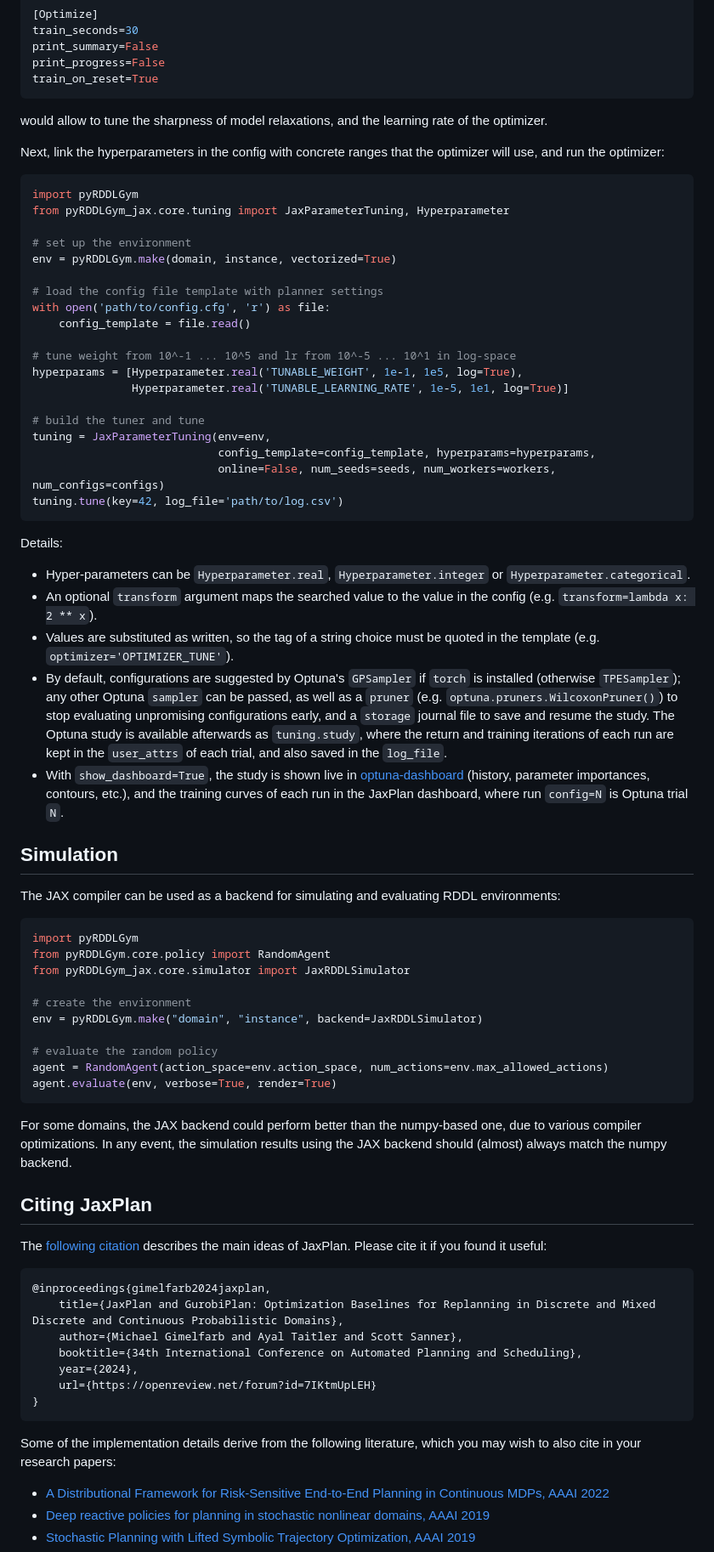
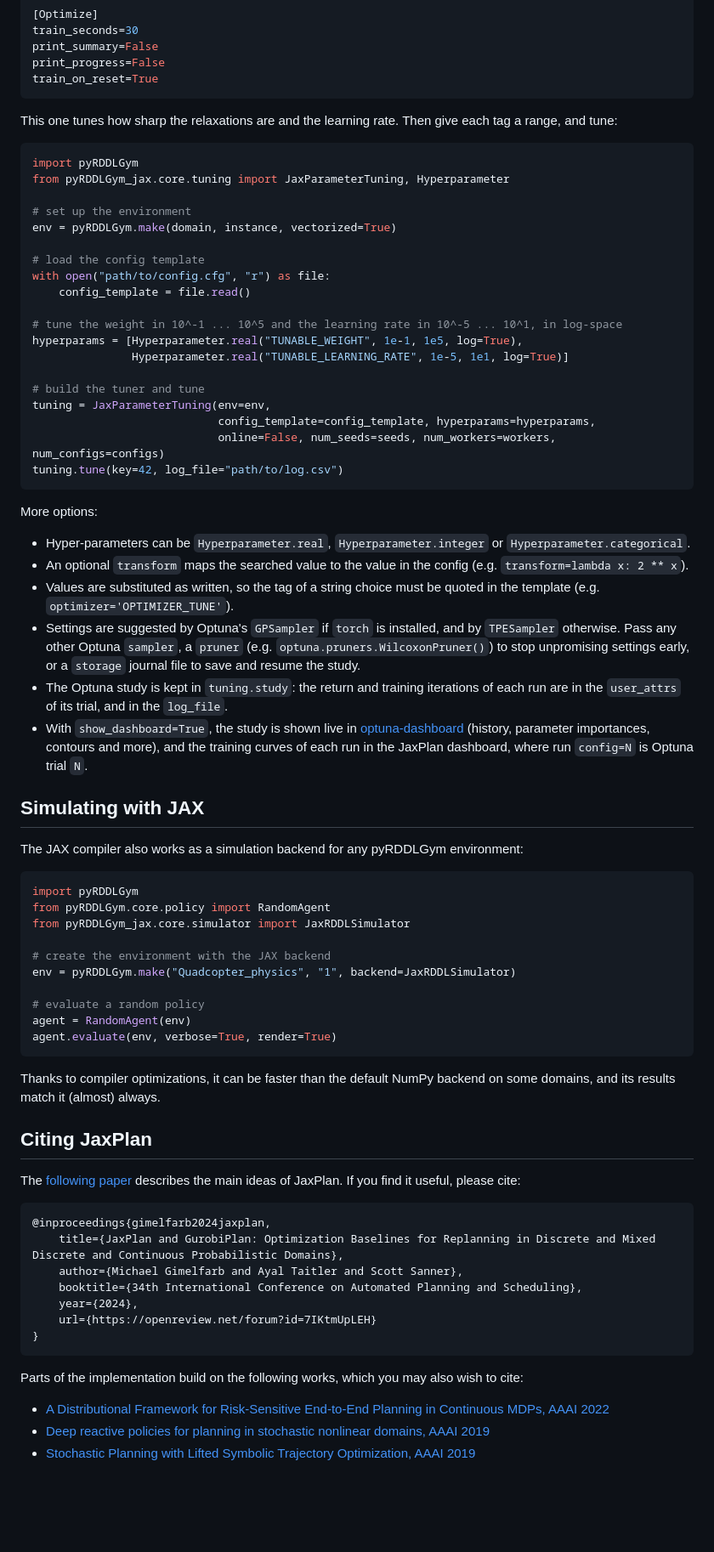
Before and after one commit to pyrddlgym-project/pyRDDLGym-jax, a Markdown page: README.md, the part around one of its changes. Shown at 85% size. Drawn GitHub-style; blank space fills up the shorter version.

````diff
--- a/README.md
+++ b/README.md
@@ -225,9 +183,7 @@ print_progress=False
 train_on_reset=True
 ```
 
-would allow to tune the sharpness of model relaxations, and the learning rate of the optimizer.
-
-Next, link the hyperparameters in the config with concrete ranges that the optimizer will use, and run the optimizer:
+This one tunes how sharp the relaxations are and the learning rate. Then give each tag a range, and tune:
 
 ```python
 import pyRDDLGym
@@ -236,57 +192,53 @@ from pyRDDLGym_jax.core.tuning import JaxParameterTuning, Hyperparameter
 # set up the environment
 env = pyRDDLGym.make(domain, instance, vectorized=True)
 
-# load the config file template with planner settings
-with open('path/to/config.cfg', 'r') as file:
+# load the config template
+with open("path/to/config.cfg", "r") as file:
     config_template = file.read()
 
-# tune weight from 10^-1 ... 10^5 and lr from 10^-5 ... 10^1 in log-space
-hyperparams = [Hyperparameter.real('TUNABLE_WEIGHT', 1e-1, 1e5, log=True),
-               Hyperparameter.real('TUNABLE_LEARNING_RATE', 1e-5, 1e1, log=True)]
+# tune the weight in 10^-1 ... 10^5 and the learning rate in 10^-5 ... 10^1, in log-space
+hyperparams = [Hyperparameter.real("TUNABLE_WEIGHT", 1e-1, 1e5, log=True),
+               Hyperparameter.real("TUNABLE_LEARNING_RATE", 1e-5, 1e1, log=True)]
 
 # build the tuner and tune
 tuning = JaxParameterTuning(env=env,
                             config_template=config_template, hyperparams=hyperparams,
                             online=False, num_seeds=seeds, num_workers=workers, num_configs=configs)
-tuning.tune(key=42, log_file='path/to/log.csv')
+tuning.tune(key=42, log_file="path/to/log.csv")
 ```
 
-Details:
+More options:
 - Hyper-parameters can be ``Hyperparameter.real``, ``Hyperparameter.integer`` or ``Hyperparameter.categorical``.
-- An optional ``transform`` argument maps the searched value to the value in the config (e.g. ``transform=lambda x: 2 ** x``).
+- An optional ``transform`` maps the searched value to the value in the config (e.g. ``transform=lambda x: 2 ** x``).
 - Values are substituted as written, so the tag of a string choice must be quoted in the template (e.g. ``optimizer='OPTIMIZER_TUNE'``).
-- By default, configurations are suggested by Optuna's ``GPSampler`` if ``torch`` is installed (otherwise ``TPESampler``); any other Optuna ``sampler`` can be passed,
-as well as a ``pruner`` (e.g. ``optuna.pruners.WilcoxonPruner()``) to stop evaluating unpromising configurations early,
-and a ``storage`` journal file to save and resume the study. The Optuna study is available afterwards as ``tuning.study``,
-where the return and training iterations of each run are kept in the ``user_attrs`` of each trial, and also saved in the ``log_file``.
-- With ``show_dashboard=True``, the study is shown live in [optuna-dashboard](https://github.com/optuna/optuna-dashboard) (history, parameter importances, contours, etc.),
-and the training curves of each run in the JaxPlan dashboard, where run ``config=N`` is Optuna trial ``N``.
+- Settings are suggested by Optuna's ``GPSampler`` if ``torch`` is installed, and by ``TPESampler`` otherwise. Pass any other Optuna ``sampler``,
+  a ``pruner`` (e.g. ``optuna.pruners.WilcoxonPruner()``) to stop unpromising settings early, or a ``storage`` journal file to save and resume the study.
+- The Optuna study is kept in ``tuning.study``: the return and training iterations of each run are in the ``user_attrs`` of its trial, and in the ``log_file``.
+- With ``show_dashboard=True``, the study is shown live in [optuna-dashboard](https://github.com/optuna/optuna-dashboard) (history, parameter importances, contours and more),
+  and the training curves of each run in the JaxPlan dashboard, where run ``config=N`` is Optuna trial ``N``.
 
+## Simulating with JAX
 
-## Simulation
-
-The JAX compiler can be used as a backend for simulating and evaluating RDDL environments:
+The JAX compiler also works as a simulation backend for any pyRDDLGym environment:
 
 ```python
 import pyRDDLGym
 from pyRDDLGym.core.policy import RandomAgent
 from pyRDDLGym_jax.core.simulator import JaxRDDLSimulator
 
-# create the environment
-env = pyRDDLGym.make("domain", "instance", backend=JaxRDDLSimulator)
+# create the environment with the JAX backend
+env = pyRDDLGym.make("Quadcopter_physics", "1", backend=JaxRDDLSimulator)
 
-# evaluate the random policy
-agent = RandomAgent(action_space=env.action_space, num_actions=env.max_allowed_actions)
+# evaluate a random policy
+agent = RandomAgent(env)
 agent.evaluate(env, verbose=True, render=True)
 ```
 
-For some domains, the JAX backend could perform better than the numpy-based one, due to various compiler optimizations.
-In any event, the simulation results using the JAX backend should (almost) always match the numpy backend.
-
+Thanks to compiler optimizations, it can be faster than the default NumPy backend on some domains, and its results match it (almost) always.
 
 ## Citing JaxPlan
 
-The [following citation](https://ojs.aaai.org/index.php/ICAPS/article/view/31480) describes the main ideas of JaxPlan. Please cite it if you found it useful:
+The [following paper](https://ojs.aaai.org/index.php/ICAPS/article/view/31480) describes the main ideas of JaxPlan. If you find it useful, please cite:
 
 ```
 @inproceedings{gimelfarb2024jaxplan,
@@ -298,7 +250,7 @@ The [following citation](https://ojs.aaai.org/index.php/ICAPS/article/view/31480
 }
 ```
 
-Some of the implementation details derive from the following literature, which you may wish to also cite in your research papers:
+Parts of the implementation build on the following works, which you may also wish to cite:
 - [A Distributional Framework for Risk-Sensitive End-to-End Planning in Continuous MDPs, AAAI 2022](https://ojs.aaai.org/index.php/AAAI/article/view/21226)
 - [Deep reactive policies for planning in stochastic nonlinear domains, AAAI 2019](https://ojs.aaai.org/index.php/AAAI/article/view/4744)
 - [Stochastic Planning with Lifted Symbolic Trajectory Optimization, AAAI 2019](https://ojs.aaai.org/index.php/ICAPS/article/view/3467/3335)
````
Also changed, not shown: other parts of README.md (+71 -113 lines), Images/examples.gif (added), Images/intruders.gif (deleted), Images/pong.gif (deleted), Images/quadcopter.gif (deleted), Images/reacher.gif (deleted), Images/reservoir.gif (deleted), 1 other file.
